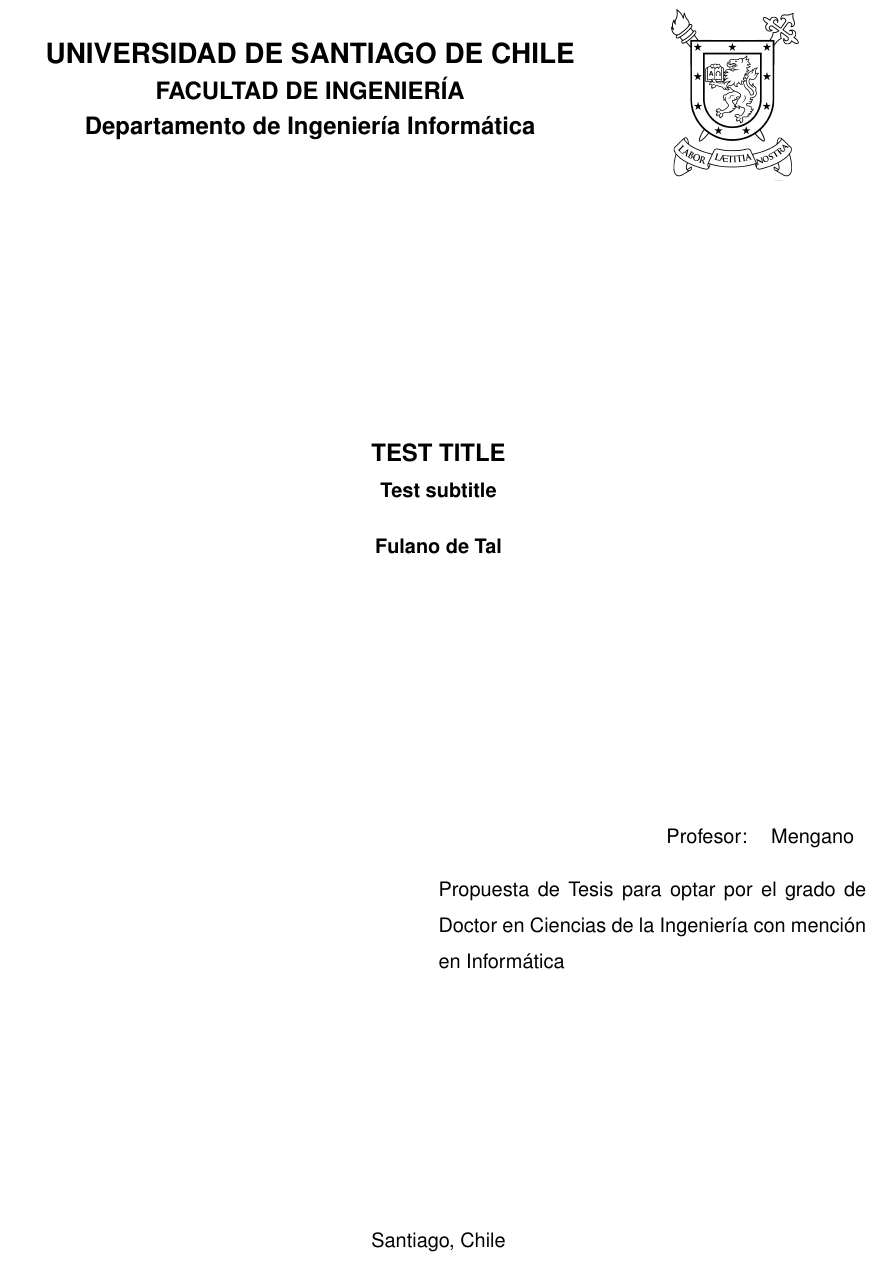
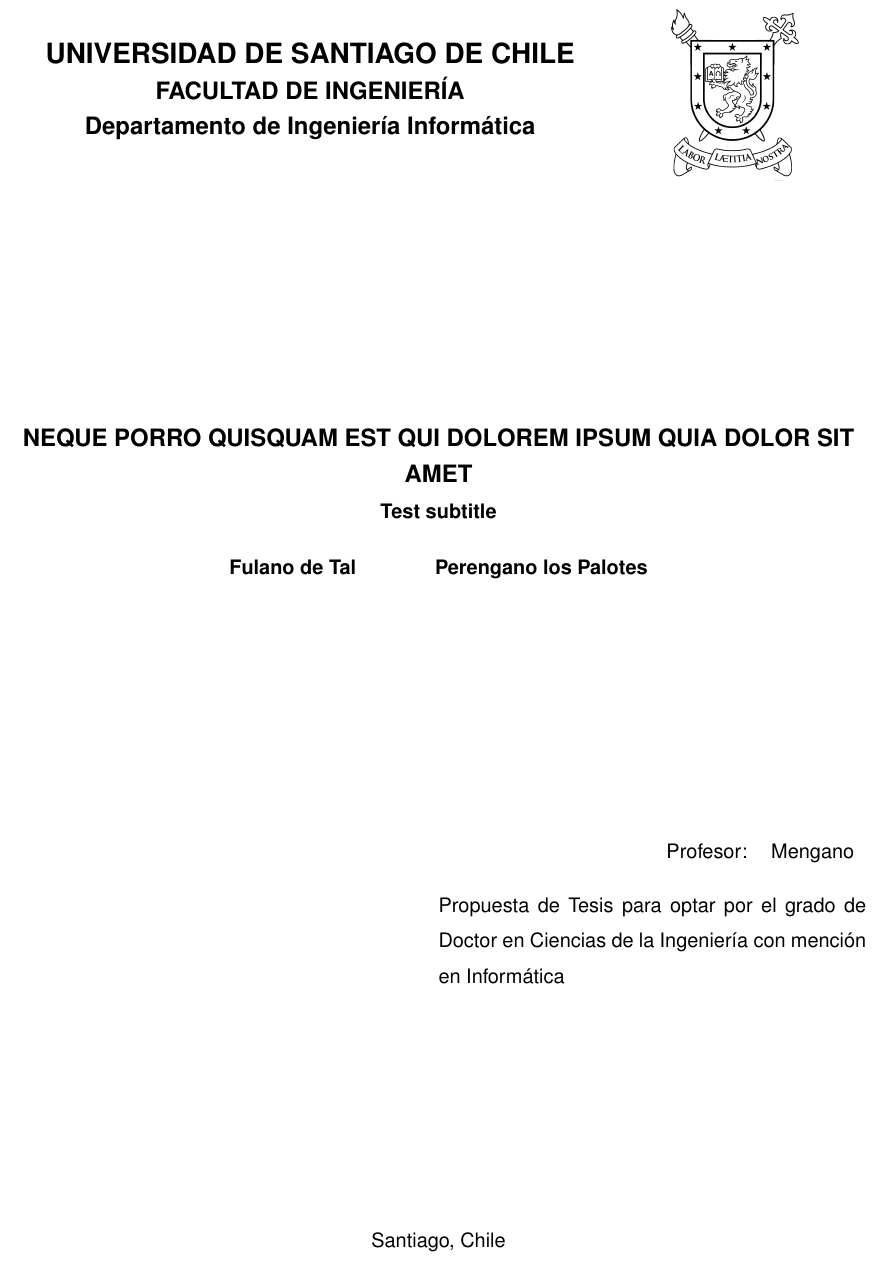
Before and after one commit to jsalazarloyola/tesisusach, a LaTeX thesis (ejemplo.tex, which reads tesisusach.cls): part of page 1 of 20, cut so that both start at the same text. Compiled offline with pdfLaTeX.

Commit message:
Añadido soporte para varios autores

```diff
--- a/ejemplo.tex
+++ b/ejemplo.tex
@@ -2,8 +2,8 @@
 
 \usepackage{lipsum}
 
-\title{Test title}
-\author{Fulano de Tal}
+\title{Neque porro quisquam est qui dolorem ipsum quia dolor sit amet}
+\author{Fulano de Tal \and Perengano los Palotes}
 \date{\today}
 
 \keywordsEs{Prueba, Tesis}
--- a/tesisusach.cls
+++ b/tesisusach.cls
@@ -332,8 +332,12 @@
 			\textbf{\fontsize{10}{15}\selectfont Test subtitle}
 		\end{center}
 
+		% Bloque de autores
 		\begin{center}
-			\textbf{\fontsize{10}{15}\selectfont\@author}
+			\bfseries
+			\begin{tabular}[t]{c}
+				\fontsize{10}{15}\selectfont\@author
+			\end{tabular}\par
 		\end{center}
 
 		\vfill
```
